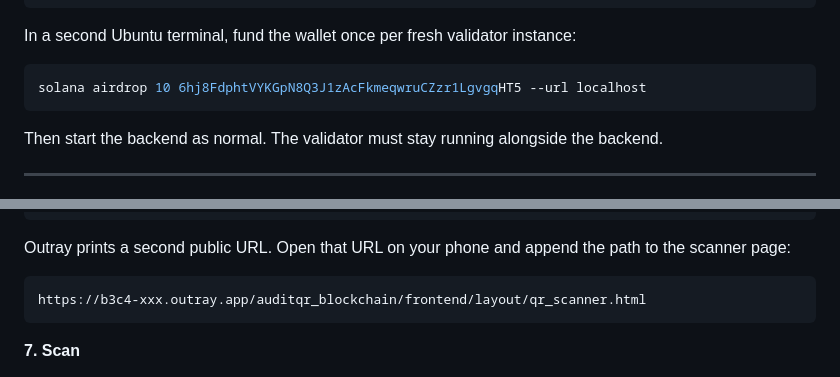
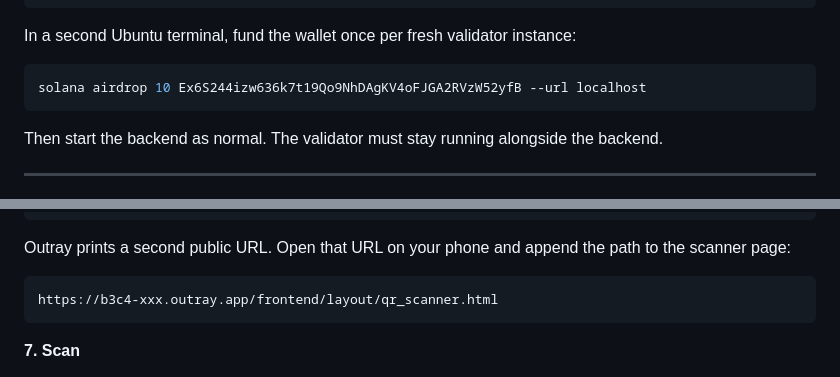
Before and after one commit to imeldanct/auditqr_blockchain, a Markdown page: README.md, 2 parts joined by grey strips. Rendered like a GitHub page.

````diff
--- a/README.md
+++ b/README.md
@@ -543,7 +543,7 @@ solana-test-validator
 ```
 In a second Ubuntu terminal, fund the wallet once per fresh validator instance:
 ```bash
-solana airdrop 10 6hj8FdphtVYKGpN8Q3J1zAcFkmeqwruCZzr1LgvgqHT5 --url localhost
+solana airdrop 10 Ex6S244izw636k7t19Qo9NhDAgKV4oFJGA2RVzW52yfB --url localhost
 ```
 Then start the backend as normal. The validator must stay running alongside the backend.
 
@@ -667,7 +725,7 @@ npx outray http 5500
 Outray prints a second public URL. Open that URL on your phone and append the path to the scanner page:
 
 ```
-https://b3c4-xxx.outray.app/auditqr_blockchain/frontend/layout/qr_scanner.html
+https://b3c4-xxx.outray.app/frontend/layout/qr_scanner.html
 ```
 
 **7. Scan**
````
Also changed, not shown: other parts of README.md (+68 -10 lines).
